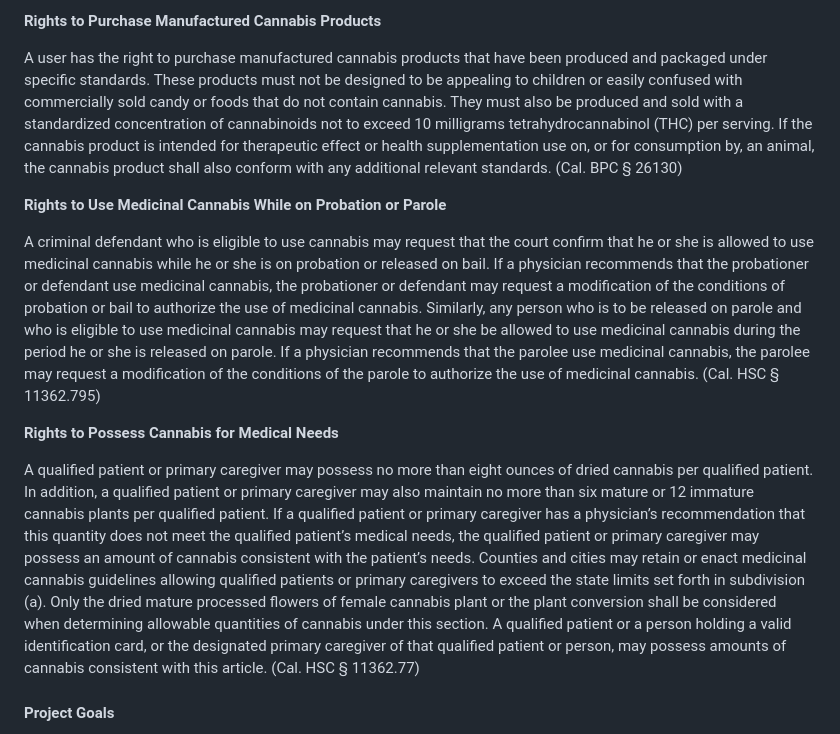
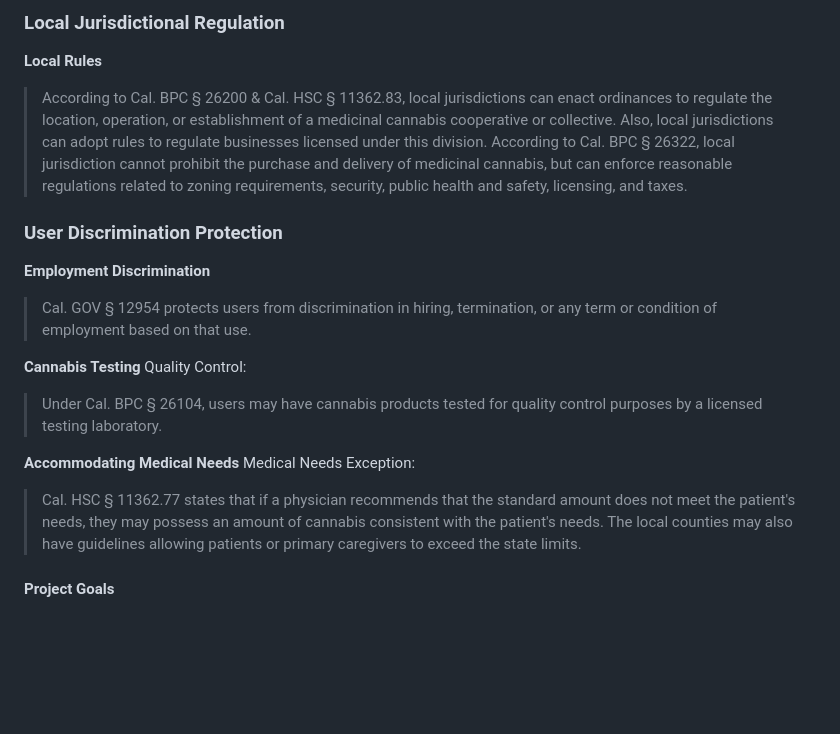
Before and after one commit to spartypkp/legalAI, a Markdown page: README.md, the part around one of its changes. GitHub-like rendering; blank space fills up the shorter version.

```diff
--- a/README.md
+++ b/README.md
@@ -43,15 +69,21 @@ Abe's Answer:
 
-   **Rights to Purchase Manufactured Cannabis Products**
+   ### Local Jurisdictional Regulation
+   **Local Rules**
+   > According to Cal. BPC § 26200 & Cal. HSC § 11362.83, local jurisdictions can enact ordinances to regulate the location, operation, or establishment of a medicinal cannabis cooperative or collective. Also, local jurisdictions can adopt rules to regulate businesses licensed under this division.
+   > According to Cal. BPC § 26322, local jurisdiction cannot prohibit the purchase and delivery of medicinal cannabis, but can enforce reasonable regulations related to zoning requirements, security, public health and safety, licensing, and taxes.
 
-   A user has the right to purchase manufactured cannabis products that have been produced and packaged under specific standards. These products must not be designed to be appealing to children or easily confused with commercially sold candy or foods that do not contain cannabis. They must also be produced and sold with a standardized concentration of cannabinoids not to exceed 10 milligrams tetrahydrocannabinol (THC) per serving. If the cannabis product is intended for therapeutic effect or health supplementation use on, or for consumption by, an animal, the cannabis product shall also conform with any additional relevant standards. (Cal. BPC § 26130)
+   ### User Discrimination Protection
+   **Employment Discrimination**
+   > Cal. GOV § 12954 protects users from discrimination in hiring, termination, or any term or condition of employment based on that use.
 
-   **Rights to Use Medicinal Cannabis While on Probation or Parole**
+   **Cannabis Testing**
+   Quality Control:
+   > Under Cal. BPC § 26104, users may have cannabis products tested for quality control purposes by a licensed testing laboratory.
 
-   A criminal defendant who is eligible to use cannabis may request that the court confirm that he or she is allowed to use medicinal cannabis while he or she is on probation or released on bail. If a physician recommends that the probationer or defendant use medicinal cannabis, the probationer or defendant may request a modification of the conditions of probation or bail to authorize the use of medicinal cannabis. Similarly, any person who is to be released on parole and who is eligible to use medicinal cannabis may request that he or she be allowed to use medicinal cannabis during the period he or she is released on parole. If a physician recommends that the parolee use medicinal cannabis, the parolee may request a modification of the conditions of the parole to authorize the use of medicinal cannabis. (Cal. HSC § 11362.795)
+   **Accommodating Medical Needs**
+   Medical Needs Exception:
+   > Cal. HSC § 11362.77 states that if a physician recommends that the standard amount does not meet the patient's needs, they may possess an amount of cannabis consistent with the patient's needs. The local counties may also have guidelines allowing patients or primary caregivers to exceed the state limits.
 
-   **Rights to Possess Cannabis for Medical Needs**
-
-   A qualified patient or primary caregiver may possess no more than eight ounces of dried cannabis per qualified patient. In addition, a qualified patient or primary caregiver may also maintain no more than six mature or 12 immature cannabis plants per qualified patient. If a qualified patient or primary caregiver has a physician’s recommendation that this quantity does not meet the qualified patient’s medical needs, the qualified patient or primary caregiver may possess an amount of cannabis consistent with the patient’s needs. Counties and cities may retain or enact medicinal cannabis guidelines allowing qualified patients or primary caregivers to exceed the state limits set forth in subdivision (a). Only the dried mature processed flowers of female cannabis plant or the plant conversion shall be considered when determining allowable quantities of cannabis under this section. A qualified patient or a person holding a valid identification card, or the designated primary caregiver of that qualified patient or person, may possess amounts of cannabis consistent with this article. (Cal. HSC § 11362.77)
 
 #### Project Goals
    1. Allow for smarter legal information search which includes more than just a simple answer to the question: "Is X legal?". Given a simple legal topic or question, legalAI will be able to provide all useful information about the topic, answered by GPT 4 following the format of a "Universal Question Answer". These universal questions are outlined in the universal answer document and will eliminate the need for followup queries of basic information. In one "run" of the program, a user should be able to ask a simple question and receive an answer which includes everything they want to know (even though they may not have directly asked for it).
```
Also changed, not shown: other parts of README.md (+45 -19 lines).
